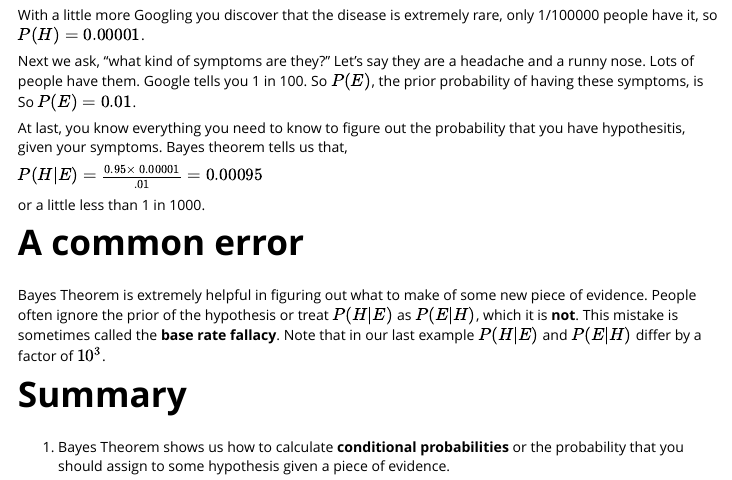
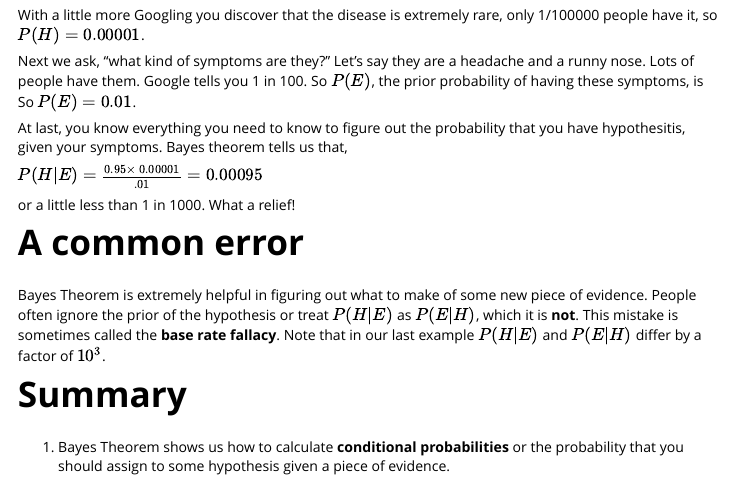
Before and after one commit to jrminter/statshelpR, an R Markdown document (vignettes/bayes-theorem.Rmd): the page in a window 1100 px wide, from 1220 px down. Rendered offline with R 4.5, knitr and Pandoc, with nearby package versions.

Commit message:
minor edit

```diff
--- a/vignettes/bayes-theorem.Rmd
+++ b/vignettes/bayes-theorem.Rmd
@@ -103,7 +103,7 @@ Bayes theorem tells us that,
 
 $P(H|E) = \frac{0.95 \times\ 0.00001}{.01} = 0.00095$
 
-or a little less than 1 in 1000.
+or a little less than 1 in 1000. What a relief!
 
 # A common error
 
```
